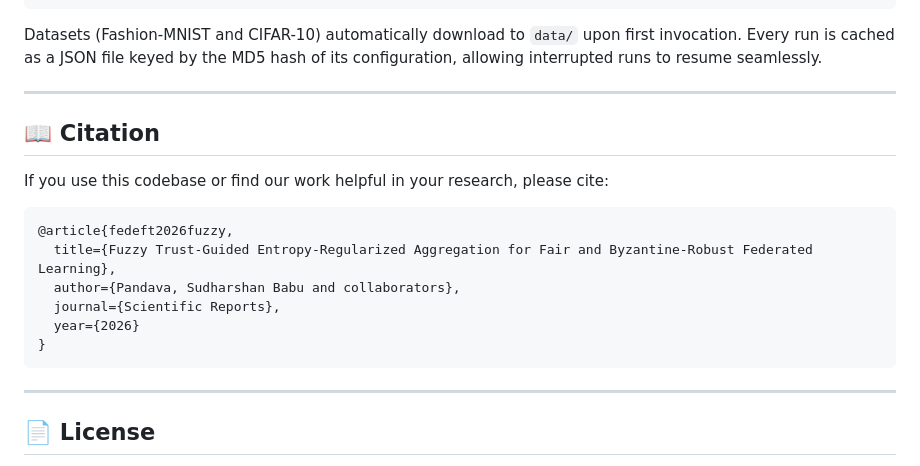
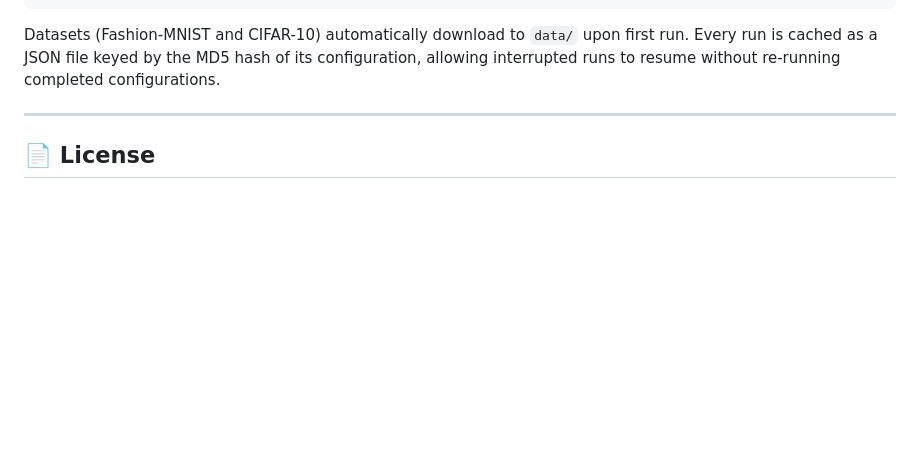
Before and after one commit to sudharshanbabup/Fuzzy_Federated_Learning, a Markdown page: README.md, the part around one of its changes. GitHub-like rendering; blank space fills up the shorter version.

````diff
--- a/README.md
+++ b/README.md
@@ -151,22 +136,7 @@ python run_experiments.py --suite main_v6 --workers 2
 bash run_v6_all.sh
 ```
 
-Datasets (Fashion-MNIST and CIFAR-10) automatically download to `data/` upon first invocation. Every run is cached as a JSON file keyed by the MD5 hash of its configuration, allowing interrupted runs to resume seamlessly.
-
----
-
-## 📖 Citation
-
-If you use this codebase or find our work helpful in your research, please cite:
-
-```bibtex
-@article{fedeft2026fuzzy,
-  title={Fuzzy Trust-Guided Entropy-Regularized Aggregation for Fair and Byzantine-Robust Federated Learning},
-  author={Pandava, Sudharshan Babu and collaborators},
-  journal={Scientific Reports},
-  year={2026}
-}
-```
+Datasets (Fashion-MNIST and CIFAR-10) automatically download to `data/` upon first run. Every run is cached as a JSON file keyed by the MD5 hash of its configuration, allowing interrupted runs to resume without re-running completed configurations.
 
 ---
 
````
Also changed, not shown: other parts of README.md (+54 -69 lines).
